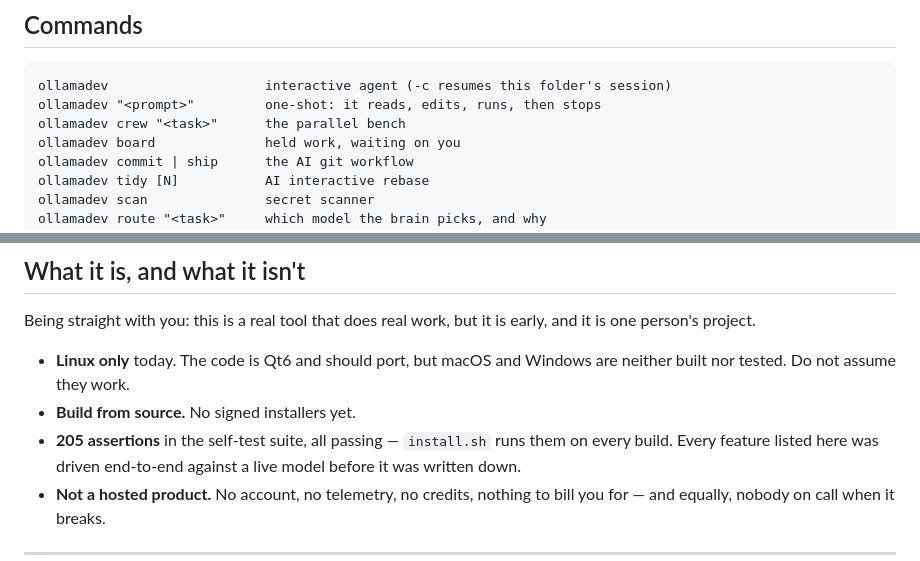
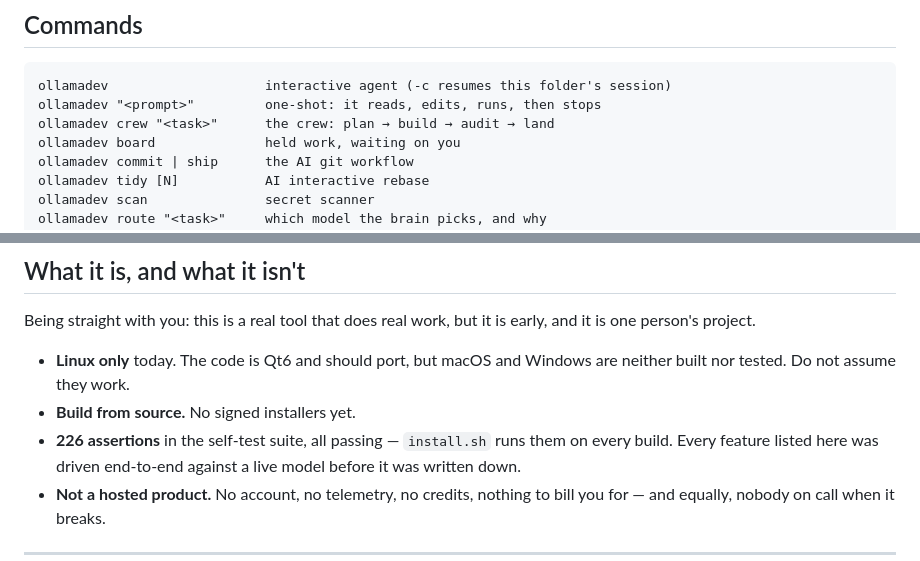
Before and after one commit to kennethyork/OllamaDev-Qt, a Markdown page: README.md, 2 parts joined by grey strips. Drawn GitHub-style.

Commit message:
docs: update assertion count to 226 and drop "parallel" speed nudge
The self-test suite grew to 226 assertions (VT parser + session-resume tests);
the README still said 205. Also reword the crew command caption from "the parallel
bench" to "plan → build → audit → land" — "parallel" implied faster, the one claim
the benchmark doesn't support.

Co-Authored-By: Claude Opus 4.8 (1M context) <noreply@anthropic.com>

````diff
--- a/README.md
+++ b/README.md
@@ -144,7 +144,7 @@ Every destructive action names what it will destroy. Force-push is always `--for
 ```
 ollamadev                    interactive agent (-c resumes this folder's session)
 ollamadev "<prompt>"         one-shot: it reads, edits, runs, then stops
-ollamadev crew "<task>"      the parallel bench
+ollamadev crew "<task>"      the crew: plan → build → audit → land
 ollamadev board              held work, waiting on you
 ollamadev commit | ship      the AI git workflow
 ollamadev tidy [N]           AI interactive rebase
@@ -168,7 +168,7 @@ person's project.
 - **Linux only** today. The code is Qt6 and should port, but macOS and Windows are neither built nor
   tested. Do not assume they work.
 - **Build from source.** No signed installers yet.
-- **205 assertions** in the self-test suite, all passing — `install.sh` runs them on every build. Every
+- **226 assertions** in the self-test suite, all passing — `install.sh` runs them on every build. Every
   feature listed here was driven end-to-end against a live model before it was written down.
 - **Not a hosted product.** No account, no telemetry, no credits, nothing to bill you for — and
   equally, nobody on call when it breaks.
````
